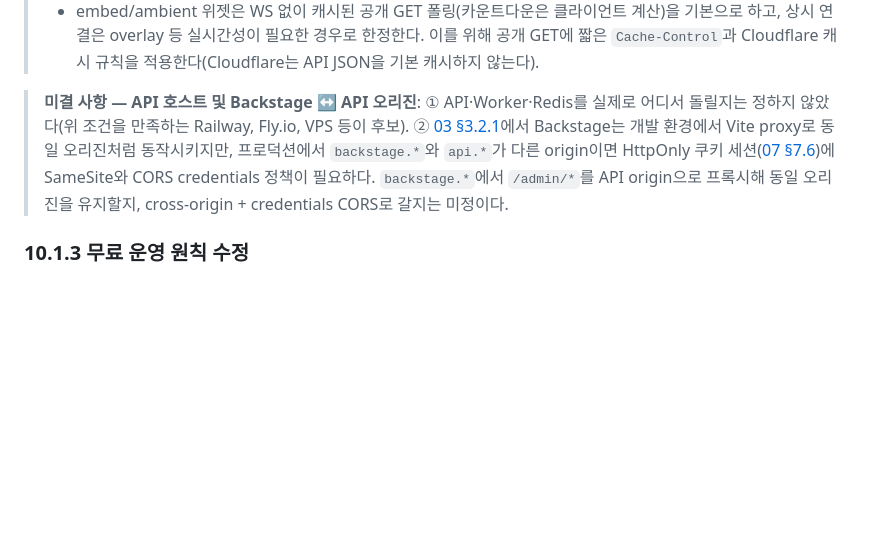
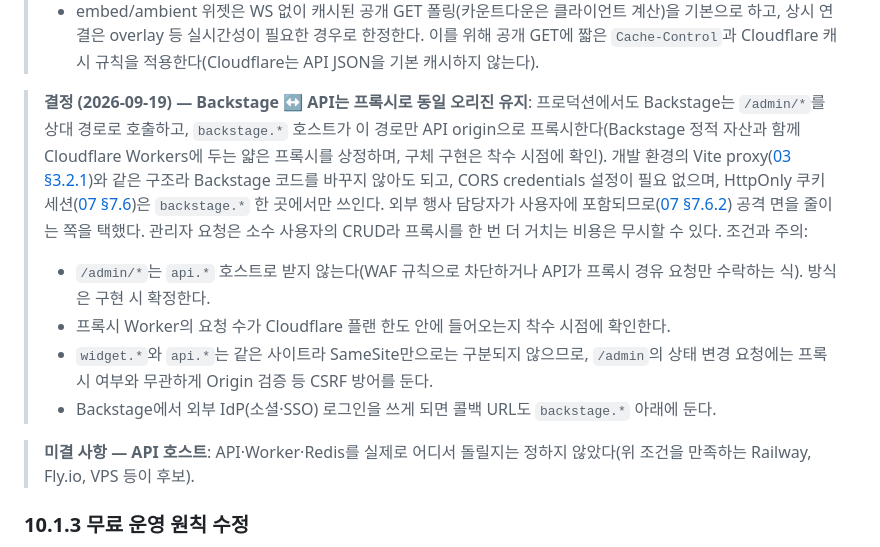
Before and after one commit to SOIV/subculture_link_stage, a Markdown page: docs/plan/10-infra-ops-security.md, the part around the change. GitHub-like rendering; blank space fills up the shorter version.

Commit message:
docs: Backstage↔API 오리진을 프록시 방식으로 결정
프로덕션에서도 Backstage는 /admin/*를 상대 경로로 호출하고
backstage.* 호스트가 이 경로만 API origin으로 프록시해 동일 오리진을
유지함. 개발 환경의 Vite proxy와 같은 구조라 Backstage 코드 변경이
없고 CORS credentials 설정이 불필요하며, 외부 행사 담당자가 사용자에
포함되므로 공격 면을 줄이는 쪽을 택함. 미결 사항은 API 호스트로 축소.

Co-Authored-By: Claude Sonnet 5 <noreply@anthropic.com>

```diff
--- a/docs/plan/10-infra-ops-security.md
+++ b/docs/plan/10-infra-ops-security.md
@@ -70,7 +70,14 @@ Queue
 > - 배포·재시작 때 모든 연결이 끊기므로 SDK와 위젯은 지수 백오프에 지터를 넣은 자동 재연결을 기본으로 한다.
 > - embed/ambient 위젯은 WS 없이 캐시된 공개 GET 폴링(카운트다운은 클라이언트 계산)을 기본으로 하고, 상시 연결은 overlay 등 실시간성이 필요한 경우로 한정한다. 이를 위해 공개 GET에 짧은 `Cache-Control`과 Cloudflare 캐시 규칙을 적용한다(Cloudflare는 API JSON을 기본 캐시하지 않는다).
 
-> **미결 사항 — API 호스트 및 Backstage ↔ API 오리진**: ① API·Worker·Redis를 실제로 어디서 돌릴지는 정하지 않았다(위 조건을 만족하는 Railway, Fly.io, VPS 등이 후보). ② [03 §3.2.1](03-architecture-and-domain.md#321-repository-구조-확정)에서 Backstage는 개발 환경에서 Vite proxy로 동일 오리진처럼 동작시키지만, 프로덕션에서 `backstage.*`와 `api.*`가 다른 origin이면 HttpOnly 쿠키 세션([07 §7.6](07-admin-dashboard.md#76-인증-및-권한-구조))에 SameSite와 CORS credentials 정책이 필요하다. `backstage.*`에서 `/admin/*`를 API origin으로 프록시해 동일 오리진을 유지할지, cross-origin + credentials CORS로 갈지는 미정이다.
+> **결정 (2026-09-19) — Backstage ↔ API는 프록시로 동일 오리진 유지**: 프로덕션에서도 Backstage는 `/admin/*`를 상대 경로로 호출하고, `backstage.*` 호스트가 이 경로만 API origin으로 프록시한다(Backstage 정적 자산과 함께 Cloudflare Workers에 두는 얇은 프록시를 상정하며, 구체 구현은 착수 시점에 확인). 개발 환경의 Vite proxy([03 §3.2.1](03-architecture-and-domain.md#321-repository-구조-확정))와 같은 구조라 Backstage 코드를 바꾸지 않아도 되고, CORS credentials 설정이 필요 없으며, HttpOnly 쿠키 세션([07 §7.6](07-admin-dashboard.md#76-인증-및-권한-구조))은 `backstage.*` 한 곳에서만 쓰인다. 외부 행사 담당자가 사용자에 포함되므로([07 §7.6.2](07-admin-dashboard.md#762-backstage-인증--3단계-구조)) 공격 면을 줄이는 쪽을 택했다. 관리자 요청은 소수 사용자의 CRUD라 프록시를 한 번 더 거치는 비용은 무시할 수 있다. 조건과 주의:
+>
+> - `/admin/*`는 `api.*` 호스트로 받지 않는다(WAF 규칙으로 차단하거나 API가 프록시 경유 요청만 수락하는 식). 방식은 구현 시 확정한다.
+> - 프록시 Worker의 요청 수가 Cloudflare 플랜 한도 안에 들어오는지 착수 시점에 확인한다.
+> - `widget.*`와 `api.*`는 같은 사이트라 SameSite만으로는 구분되지 않으므로, `/admin`의 상태 변경 요청에는 프록시 여부와 무관하게 Origin 검증 등 CSRF 방어를 둔다.
+> - Backstage에서 외부 IdP(소셜·SSO) 로그인을 쓰게 되면 콜백 URL도 `backstage.*` 아래에 둔다.
+
+> **미결 사항 — API 호스트**: API·Worker·Redis를 실제로 어디서 돌릴지는 정하지 않았다(위 조건을 만족하는 Railway, Fly.io, VPS 등이 후보).
 
 ### 10.1.3 무료 운영 원칙 수정
 
```
Also changed, not shown: docs/plan/03-architecture-and-domain.md (+1 -1 lines), docs/plan/README.md (+1 -1 lines).
